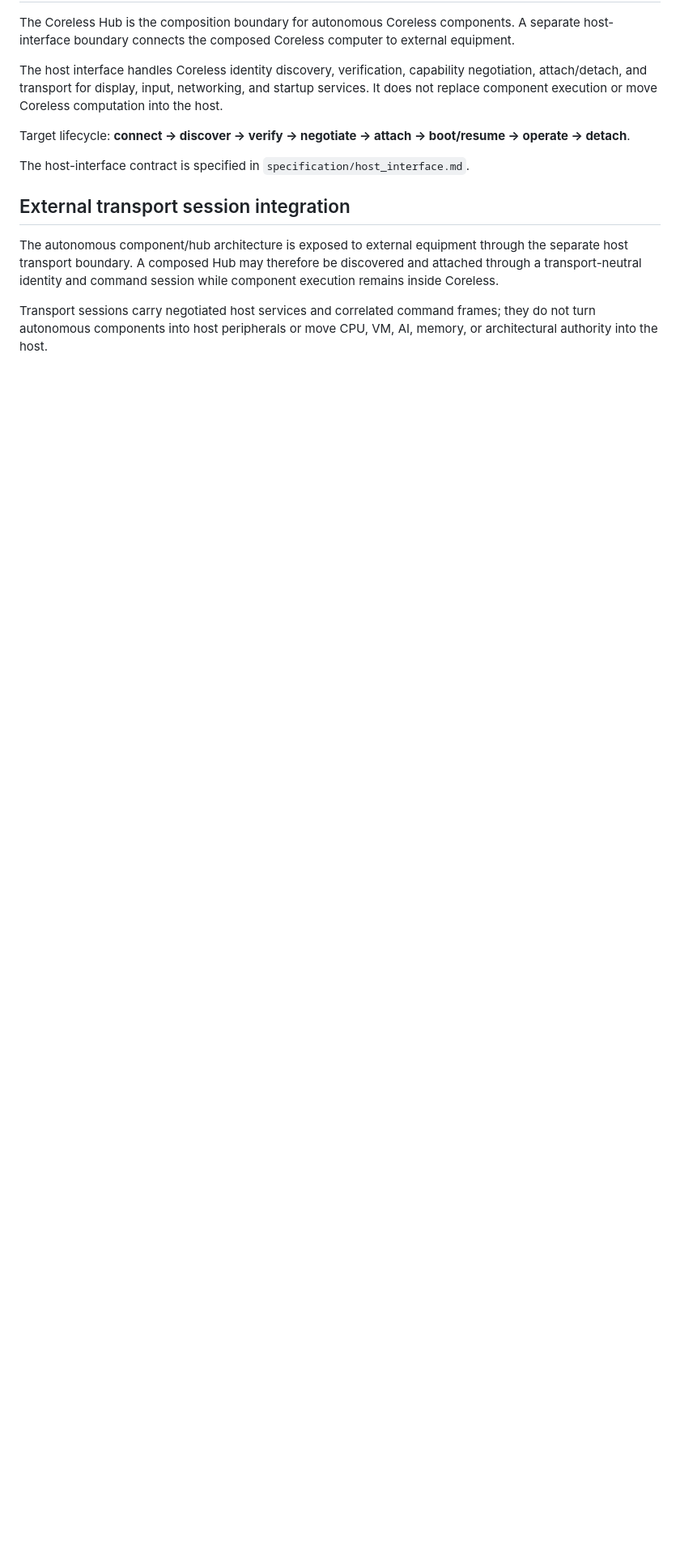
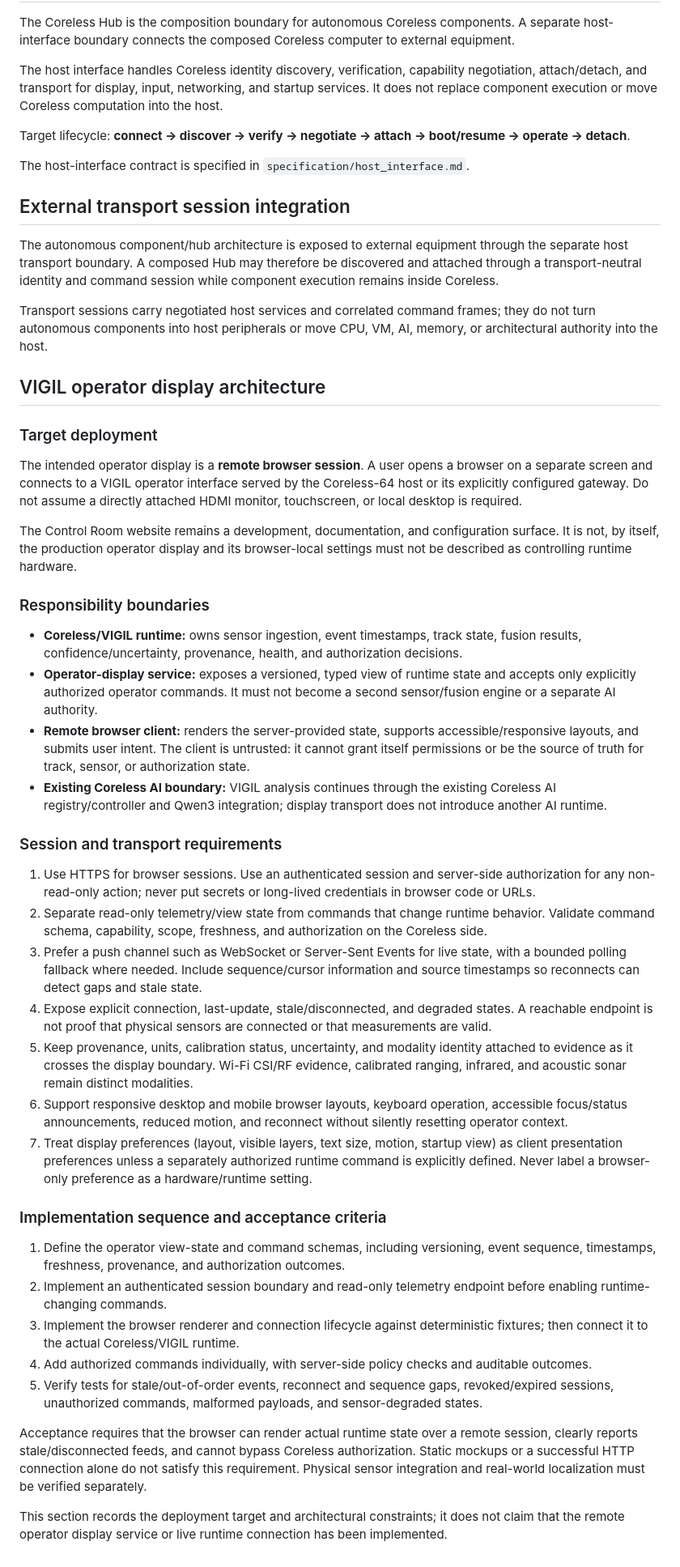
Before and after one commit to buccees/Coreless-64, a Markdown page: specification/component_architecture.md, the part around the change. Shown at 81% size. Drawn GitHub-style; blank space fills up the shorter version.

Commit message:
specify remote browser VIGIL operator display architecture

```diff
--- a/specification/component_architecture.md
+++ b/specification/component_architecture.md
@@ -154,3 +154,40 @@ The host-interface contract is specified in `specification/host_interface.md`.
 The autonomous component/hub architecture is exposed to external equipment through the separate host transport boundary. A composed Hub may therefore be discovered and attached through a transport-neutral identity and command session while component execution remains inside Coreless.
 
 Transport sessions carry negotiated host services and correlated command frames; they do not turn autonomous components into host peripherals or move CPU, VM, AI, memory, or architectural authority into the host.
+
+## VIGIL operator display architecture
+
+### Target deployment
+
+The intended operator display is a **remote browser session**. A user opens a browser on a separate screen and connects to a VIGIL operator interface served by the Coreless-64 host or its explicitly configured gateway. Do not assume a directly attached HDMI monitor, touchscreen, or local desktop is required.
+
+The Control Room website remains a development, documentation, and configuration surface. It is not, by itself, the production operator display and its browser-local settings must not be described as controlling runtime hardware.
+
+### Responsibility boundaries
+
+- **Coreless/VIGIL runtime:** owns sensor ingestion, event timestamps, track state, fusion results, confidence/uncertainty, provenance, health, and authorization decisions.
+- **Operator-display service:** exposes a versioned, typed view of runtime state and accepts only explicitly authorized operator commands. It must not become a second sensor/fusion engine or a separate AI authority.
+- **Remote browser client:** renders the server-provided state, supports accessible/responsive layouts, and submits user intent. The client is untrusted: it cannot grant itself permissions or be the source of truth for track, sensor, or authorization state.
+- **Existing Coreless AI boundary:** VIGIL analysis continues through the existing Coreless AI registry/controller and Qwen3 integration; display transport does not introduce another AI runtime.
+
+### Session and transport requirements
+
+1. Use HTTPS for browser sessions. Use an authenticated session and server-side authorization for any non-read-only action; never put secrets or long-lived credentials in browser code or URLs.
+2. Separate read-only telemetry/view state from commands that change runtime behavior. Validate command schema, capability, scope, freshness, and authorization on the Coreless side.
+3. Prefer a push channel such as WebSocket or Server-Sent Events for live state, with a bounded polling fallback where needed. Include sequence/cursor information and source timestamps so reconnects can detect gaps and stale state.
+4. Expose explicit connection, last-update, stale/disconnected, and degraded states. A reachable endpoint is not proof that physical sensors are connected or that measurements are valid.
+5. Keep provenance, units, calibration status, uncertainty, and modality identity attached to evidence as it crosses the display boundary. Wi-Fi CSI/RF evidence, calibrated ranging, infrared, and acoustic sonar remain distinct modalities.
+6. Support responsive desktop and mobile browser layouts, keyboard operation, accessible focus/status announcements, reduced motion, and reconnect without silently resetting operator context.
+7. Treat display preferences (layout, visible layers, text size, motion, startup view) as client presentation preferences unless a separately authorized runtime command is explicitly defined. Never label a browser-only preference as a hardware/runtime setting.
+
+### Implementation sequence and acceptance criteria
+
+1. Define the operator view-state and command schemas, including versioning, event sequence, timestamps, freshness, provenance, and authorization outcomes.
+2. Implement an authenticated session boundary and read-only telemetry endpoint before enabling runtime-changing commands.
+3. Implement the browser renderer and connection lifecycle against deterministic fixtures; then connect it to the actual Coreless/VIGIL runtime.
+4. Add authorized commands individually, with server-side policy checks and auditable outcomes.
+5. Verify tests for stale/out-of-order events, reconnect and sequence gaps, revoked/expired sessions, unauthorized commands, malformed payloads, and sensor-degraded states.
+
+Acceptance requires that the browser can render actual runtime state over a remote session, clearly reports stale/disconnected feeds, and cannot bypass Coreless authorization. Static mockups or a successful HTTP connection alone do not satisfy this requirement. Physical sensor integration and real-world localization must be verified separately.
+
+This section records the deployment target and architectural constraints; it does not claim that the remote operator display service or live runtime connection has been implemented.
```
